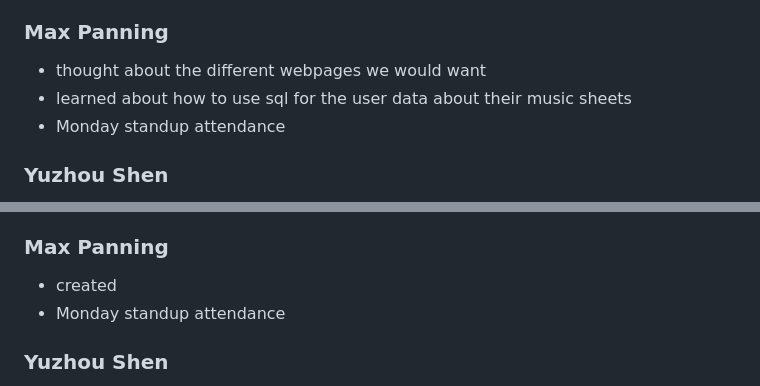
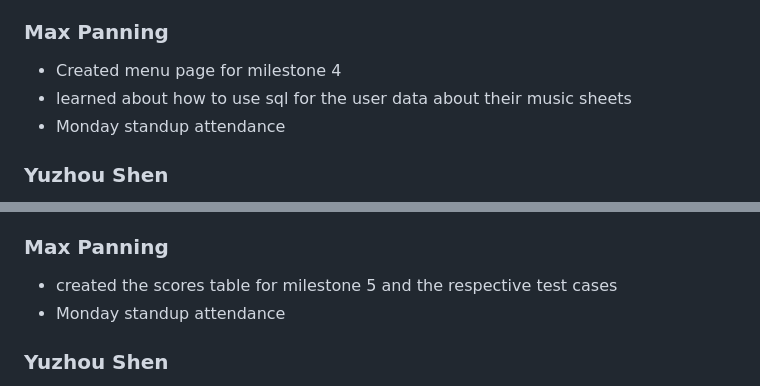
Before and after one commit to EVNII/CSPB-3308-Team-3-Project, a Markdown page: WEEKLY_STATUS.md, 2 parts joined by grey strips. Rendered like a GitHub page.

```diff
--- a/WEEKLY_STATUS.md
+++ b/WEEKLY_STATUS.md
@@ -54,7 +54,7 @@ Trello Screenshot:
 
 ### Max Panning
 
-- thought about the different webpages we would want
+- Created menu page for milestone 4
 - learned about how to use sql for the user data about their music sheets
 - Monday standup attendance
 
@@ -83,7 +83,7 @@ Trello Screenshot:
 
 ### Max Panning
 
-- created
+- created the scores table for milestone 5 and the respective test cases
 - Monday standup attendance
 
 ### Yuzhou Shen
```
